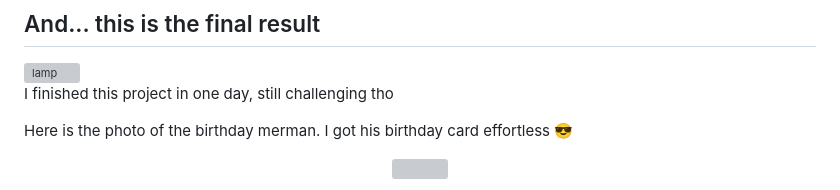
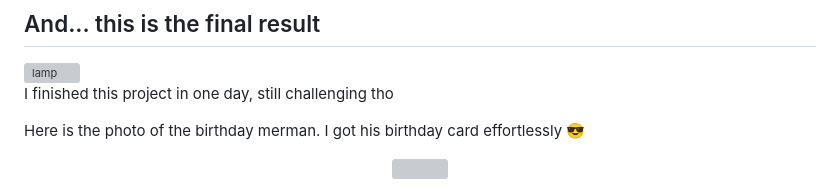
Before and after one commit to firyal-salsa/hope-in-a-bottle, a Markdown page: README.md, the part around the change. Drawn GitHub-style; grey boxes are pictures that could not be loaded.

```diff
--- a/README.md
+++ b/README.md
@@ -42,7 +42,7 @@ After stripping the lamp cable, you can connect the USB lamp to COM and the lamp
 
 I finished this project in one day, still challenging tho
 
-Here is the photo of the birthday merman. I got his birthday card effortless 😎
+Here is the photo of the birthday merman. I got his birthday card effortlessly 😎
 
 <p align="center">
   <img src="https://res.cloudinary.com/dvehyvk3d/image/upload/v1741359863/WhatsApp_Image_2025-03-07_at_8.14.17_PM_y2g2ph.jpg" width="300">
```
